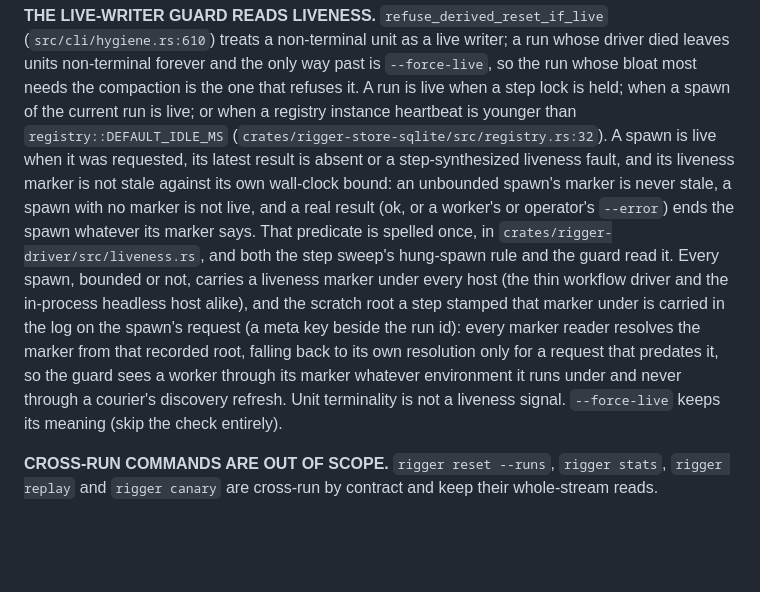
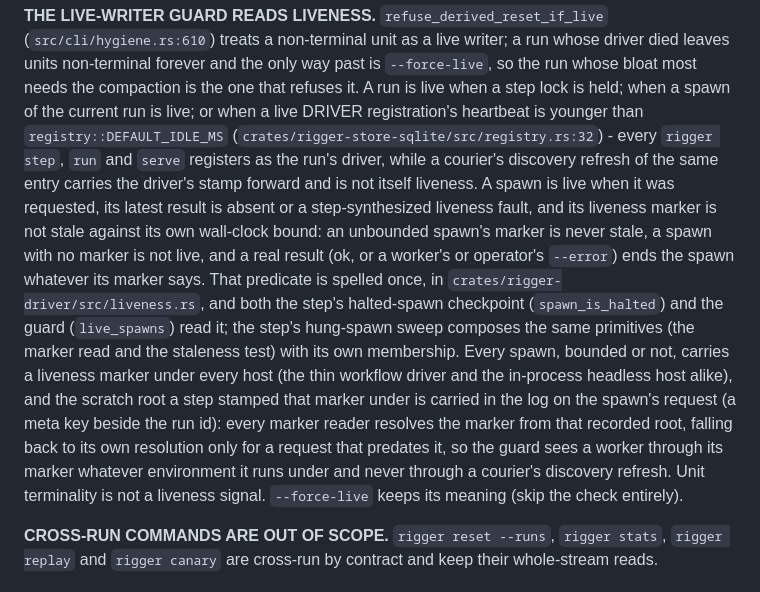
Before and after one commit to virtual-velocitation/rigger, a Markdown page: specs/101-a-one-shot-command-folds-only-the-run-it-serves.md, the part around the change. Rendered like a GitHub page; blank space fills up the shorter version.

Commit message:
spec 101: the live-spawn rule's readers are the halted-spawn checkpoint and the guard, and only a driver's registration heartbeat is liveness

```diff
--- a/specs/101-a-one-shot-command-folds-only-the-run-it-serves.md
+++ b/specs/101-a-one-shot-command-folds-only-the-run-it-serves.md
@@ -406,20 +406,24 @@ a fact, not only when it adds or moves one.
 non-terminal unit as a live writer; a run whose driver died leaves units non-terminal
 forever and the only way past is `--force-live`, so the run whose bloat most needs the
 compaction is the one that refuses it. A run is live when a step lock is held; when a spawn
-of the current run is live; or when a registry instance heartbeat is younger than
-`registry::DEFAULT_IDLE_MS` (`crates/rigger-store-sqlite/src/registry.rs:32`). A spawn is live
+of the current run is live; or when a live DRIVER registration's heartbeat is younger than
+`registry::DEFAULT_IDLE_MS` (`crates/rigger-store-sqlite/src/registry.rs:32`) - every `rigger
+step`, `run` and `serve` registers as the run's driver, while a courier's discovery refresh of
+the same entry carries the driver's stamp forward and is not itself liveness. A spawn is live
 when it was requested, its latest result is absent or a step-synthesized liveness fault, and
 its liveness marker is not stale against its own wall-clock bound: an unbounded spawn's marker
 is never stale, a spawn with no marker is not live, and a real result (ok, or a worker's or
 operator's `--error`) ends the spawn whatever its marker says. That predicate is spelled once,
-in `crates/rigger-driver/src/liveness.rs`, and both the step sweep's hung-spawn rule and the
-guard read it. Every spawn, bounded or not, carries a liveness marker under every host (the
-thin workflow driver and the in-process headless host alike), and the scratch root a step
-stamped that marker under is carried in the log on the spawn's request (a meta key beside the
-run id): every marker reader resolves the marker from that recorded root, falling back to its
-own resolution only for a request that predates it, so the guard sees a worker through its
-marker whatever environment it runs under and never through a courier's discovery refresh. Unit terminality is not a
-liveness signal. `--force-live` keeps its meaning (skip the check entirely).
+in `crates/rigger-driver/src/liveness.rs`, and both the step's halted-spawn checkpoint
+(`spawn_is_halted`) and the guard (`live_spawns`) read it; the step's hung-spawn sweep composes
+the same primitives (the marker read and the staleness test) with its own membership. Every
+spawn, bounded or not, carries a liveness marker under every host (the thin workflow driver
+and the in-process headless host alike), and the scratch root a step stamped that marker under
+is carried in the log on the spawn's request (a meta key beside the run id): every marker
+reader resolves the marker from that recorded root, falling back to its own resolution only
+for a request that predates it, so the guard sees a worker through its marker whatever
+environment it runs under and never through a courier's discovery refresh. Unit terminality is
+not a liveness signal. `--force-live` keeps its meaning (skip the check entirely).
 
 **CROSS-RUN COMMANDS ARE OUT OF SCOPE.** `rigger reset --runs`, `rigger stats`,
 `rigger replay` and `rigger canary` are cross-run by contract and keep their whole-stream
```
